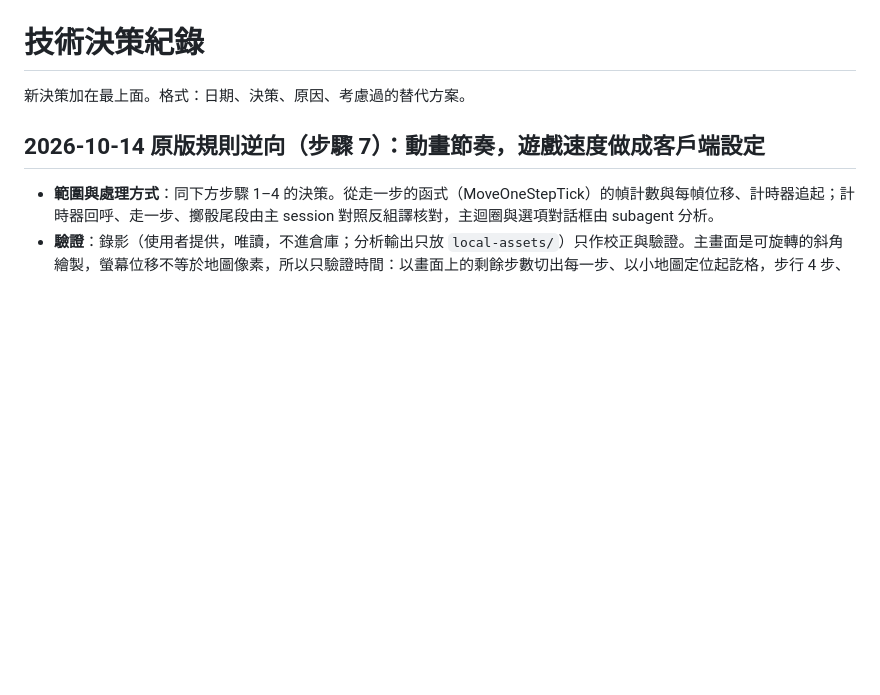
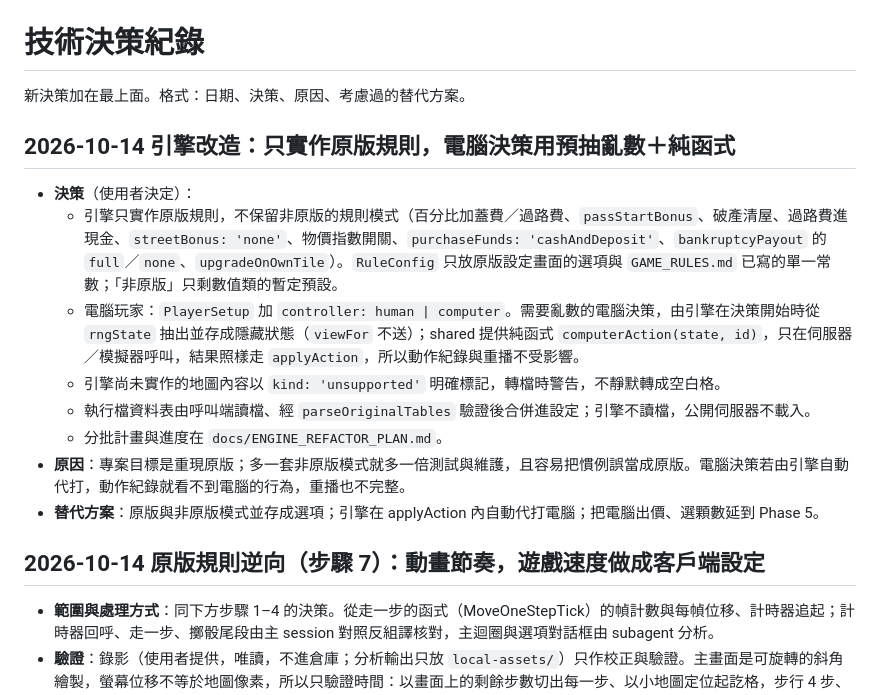
Before and after one commit to Alan-Mai/richman-online, a Markdown page: docs/DECISIONS.md, the part around the change. GitHub-like rendering; blank space fills up the shorter version.

```diff
--- a/docs/DECISIONS.md
+++ b/docs/DECISIONS.md
@@ -1,6 +1,16 @@
 # 技術決策紀錄
 
 新決策加在最上面。格式：日期、決策、原因、考慮過的替代方案。
+
+## 2026-10-14 引擎改造：只實作原版規則，電腦決策用預抽亂數＋純函式
+- **決策**（使用者決定）：
+  - 引擎只實作原版規則，不保留非原版的規則模式（百分比加蓋費／過路費、`passStartBonus`、破產清屋、過路費進現金、`streetBonus: 'none'`、物價指數開關、`purchaseFunds: 'cashAndDeposit'`、`bankruptcyPayout` 的 `full`／`none`、`upgradeOnOwnTile`）。`RuleConfig` 只放原版設定畫面的選項與 `GAME_RULES.md` 已寫的單一常數；「非原版」只剩數值類的暫定預設。
+  - 電腦玩家：`PlayerSetup` 加 `controller: human | computer`。需要亂數的電腦決策，由引擎在決策開始時從 `rngState` 抽出並存成隱藏狀態（`viewFor` 不送）；shared 提供純函式 `computerAction(state, id)`，只在伺服器／模擬器呼叫，結果照樣走 `applyAction`，所以動作紀錄與重播不受影響。
+  - 引擎尚未實作的地圖內容以 `kind: 'unsupported'` 明確標記，轉檔時警告，不靜默轉成空白格。
+  - 執行檔資料表由呼叫端讀檔、經 `parseOriginalTables` 驗證後合併進設定；引擎不讀檔，公開伺服器不載入。
+  - 分批計畫與進度在 `docs/ENGINE_REFACTOR_PLAN.md`。
+- **原因**：專案目標是重現原版；多一套非原版模式就多一倍測試與維護，且容易把慣例誤當成原版。電腦決策若由引擎自動代打，動作紀錄就看不到電腦的行為，重播也不完整。
+- **替代方案**：原版與非原版模式並存成選項；引擎在 applyAction 內自動代打電腦；把電腦出價、選顆數延到 Phase 5。
 
 ## 2026-10-14 原版規則逆向（步驟 7）：動畫節奏，遊戲速度做成客戶端設定
 - **範圍與處理方式**：同下方步驟 1–4 的決策。從走一步的函式（MoveOneStepTick）的幀計數與每幀位移、計時器追起；計時器回呼、走一步、擲骰尾段由主 session 對照反組譯核對，主迴圈與選項對話框由 subagent 分析。
```
Also changed, not shown: CLAUDE.md (+4 -4 lines), docs/ROADMAP.md (+12 -1 lines).
